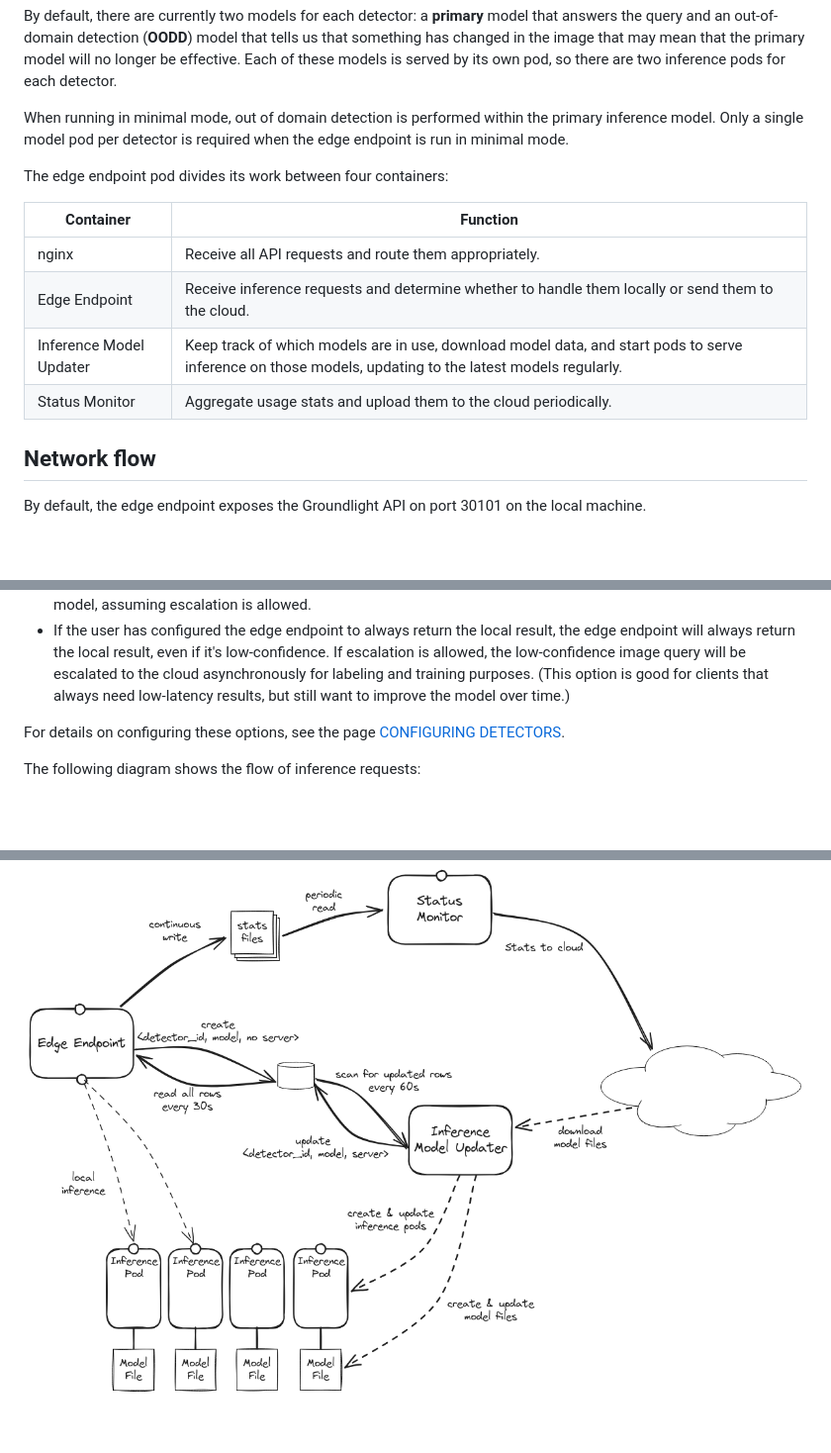
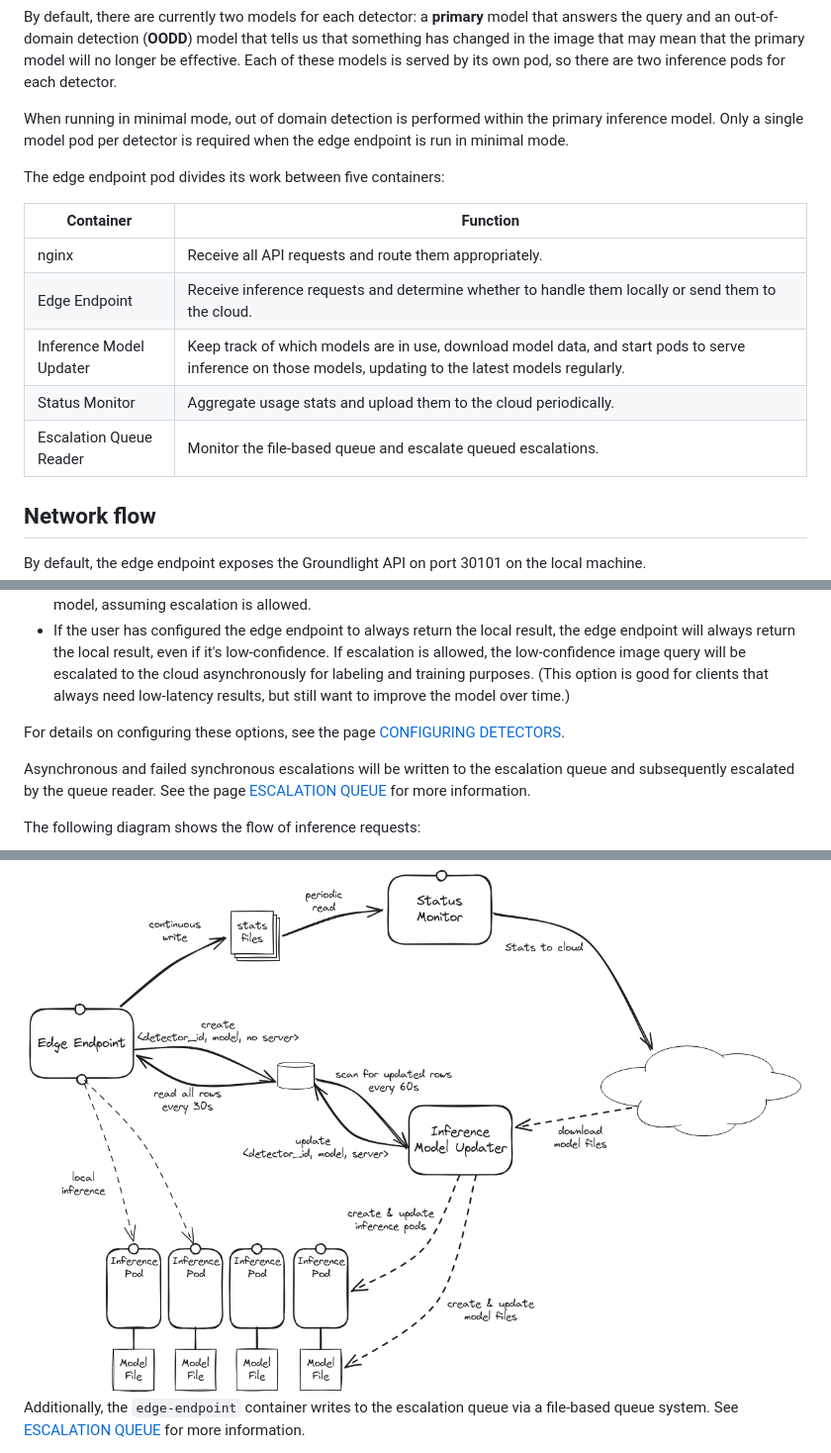
Before and after one commit to groundlight/edge-endpoint, a Markdown page: ARCHITECTURE.md, 3 parts joined by grey strips. Shown at 99% size. Drawn GitHub-style; blank space fills up the shorter version.

```diff
--- a/ARCHITECTURE.md
+++ b/ARCHITECTURE.md
@@ -14,7 +14,7 @@ By default, there are currently two models for each detector: a __primary__ mode
 
 When running in minimal mode, out of domain detection is performed within the primary inference model. Only a single model pod per detector is required when the edge endpoint is run in minimal mode.
 
-The edge endpoint pod divides its work between four containers:
+The edge endpoint pod divides its work between five containers:
 
 | Container               | Function                                                                                                                                                |
 | ----------------------- | ------------------------------------------------------------------------------------------------------------------------------------------------------- |
@@ -22,6 +22,7 @@ The edge endpoint pod divides its work between four containers:
 | Edge Endpoint           | Receive inference requests and determine whether to handle them locally or send them to the cloud.                                                      |
 | Inference Model Updater | Keep track of which models are in use, download model data, and start pods to serve inference on those models, updating to the latest models regularly. |
 | Status Monitor          | Aggregate usage stats and upload them to the cloud periodically.                                                                                        |
+| Escalation Queue Reader | Monitor the file-based queue and escalate queued escalations.                                                                                           |
 
 ## Network flow
 
@@ -121,6 +122,8 @@ However, there are a number of special cases to consider:
 
 For details on configuring these options, see the page [CONFIGURING DETECTORS](CONFIGURING-DETECTORS.md).
 
+Asynchronous and failed synchronous escalations will be written to the escalation queue and subsequently escalated by the queue reader. See the page [ESCALATION QUEUE](ESCALATION-QUEUE.md) for more information.
+
 The following diagram shows the flow of inference requests:
 
 <img src="images/edge-endpoint-inference-flow.excalidraw.png" alt="Inference flow" width="800"/>
@@ -137,3 +140,5 @@ These mechanisms have an important advantage over HTTP in that they are durable
 The following diagram shows the communication flow between the containers with these mechanisms:
 
 <img src="images/Edge container communication.excalidraw.png" alt="Communication between containers" width="800"/>
+
+Additionally, the `edge-endpoint` container writes to the escalation queue via a file-based queue system. See [ESCALATION QUEUE](ESCALATION-QUEUE.md) for more information.
```
Also changed, not shown: ESCALATION-QUEUE.md (added, +48 -0 lines), images/escalation-queue-detail.png (added), images/escalation-queue-high-level.png (added).
